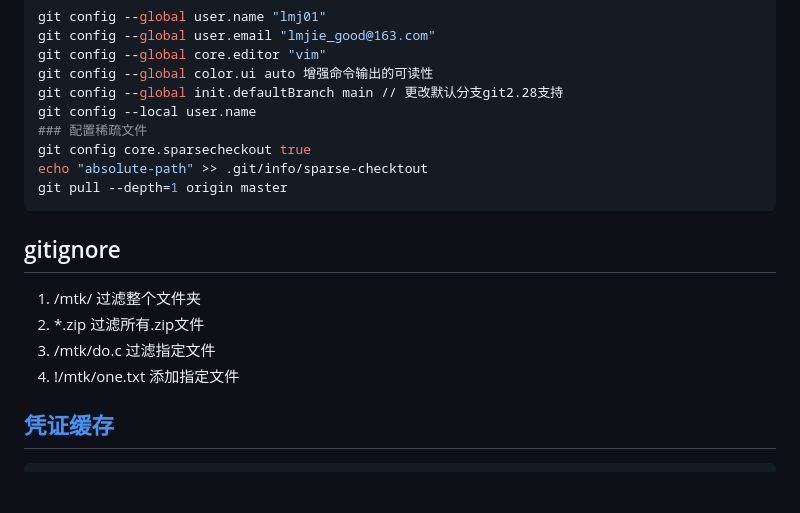
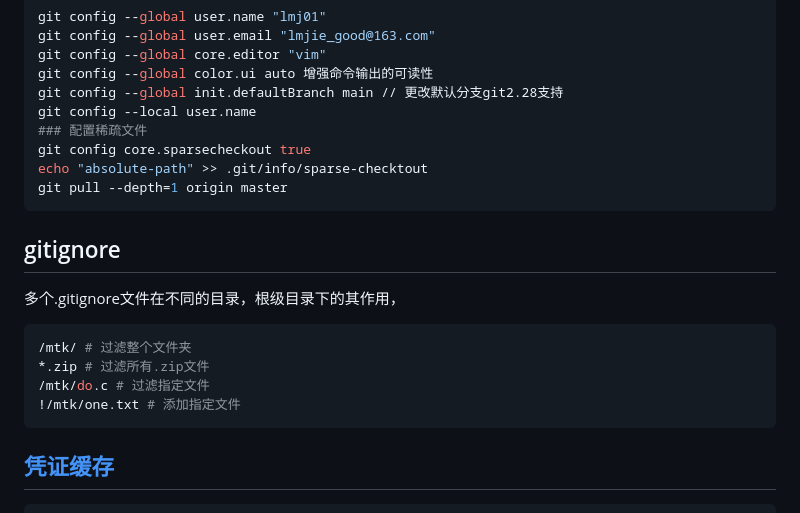
Before and after one commit to lmj01/lmj01.github.io, a Markdown page: dev-note/git.md, the part around the change. GitHub-like rendering; folded sections open; blank space fills up the shorter version.

````diff
--- a/dev-note/git.md
+++ b/dev-note/git.md
@@ -140,12 +140,17 @@ git config core.sparsecheckout true
 echo "absolute-path" >> .git/info/sparse-checktout
 git pull --depth=1 origin master
 ```
+
 ## gitignore
 
-1. /mtk/ 过滤整个文件夹
-2. *.zip 过滤所有.zip文件
-3. /mtk/do.c 过滤指定文件
-4. !/mtk/one.txt 添加指定文件
+多个.gitignore文件在不同的目录，根级目录下的其作用，
+
+```shell
+/mtk/ # 过滤整个文件夹
+*.zip # 过滤所有.zip文件
+/mtk/do.c # 过滤指定文件
+!/mtk/one.txt # 添加指定文件
+```
 
 ## [凭证缓存](https://git-scm.com/docs/git-credential-store)
 ```shell
````
Also changed, not shown: articles/github_projects.md (+33 -2 lines), dev-note/window.md (+66 -33 lines), images/immich-filetree.png (added).
